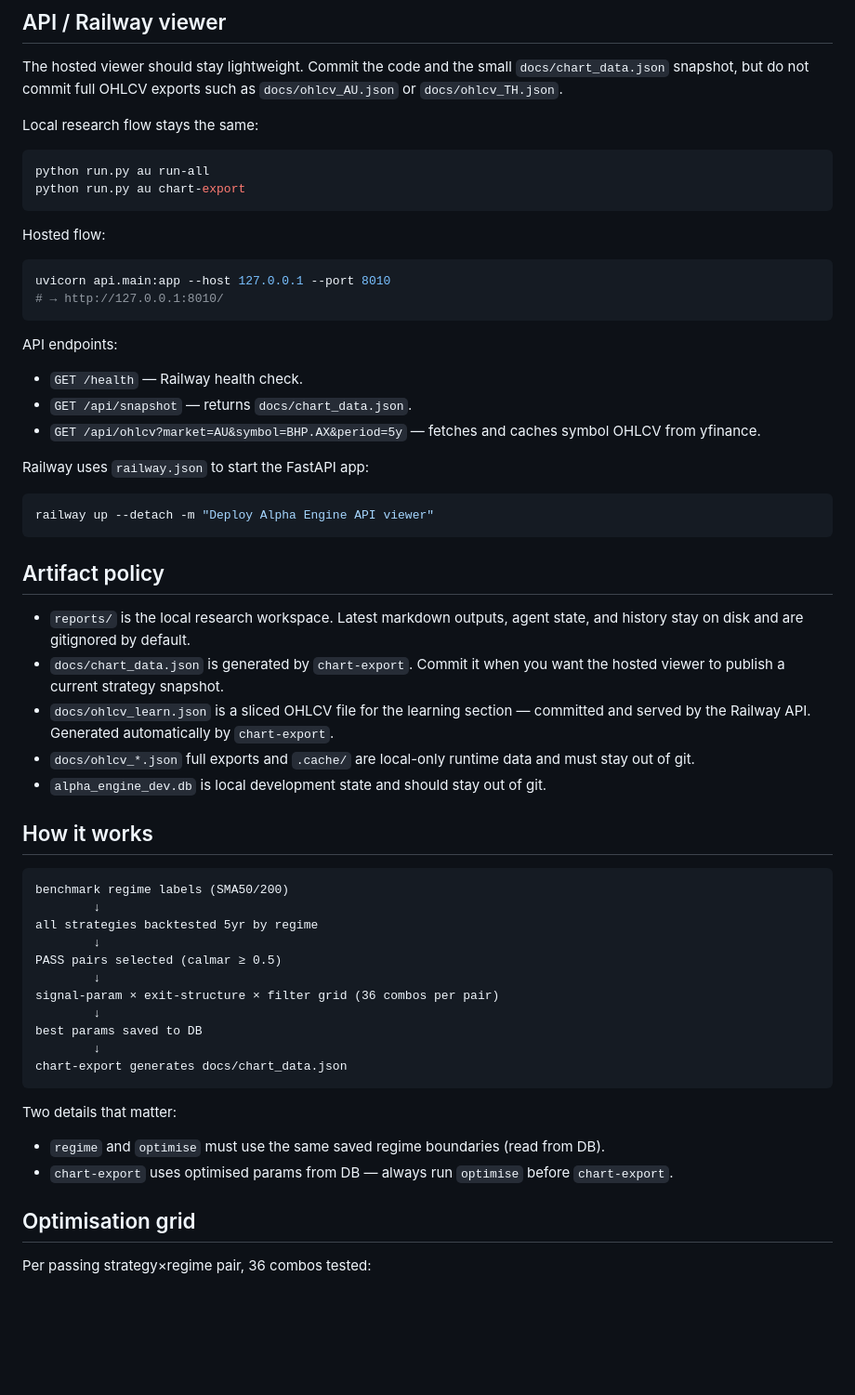
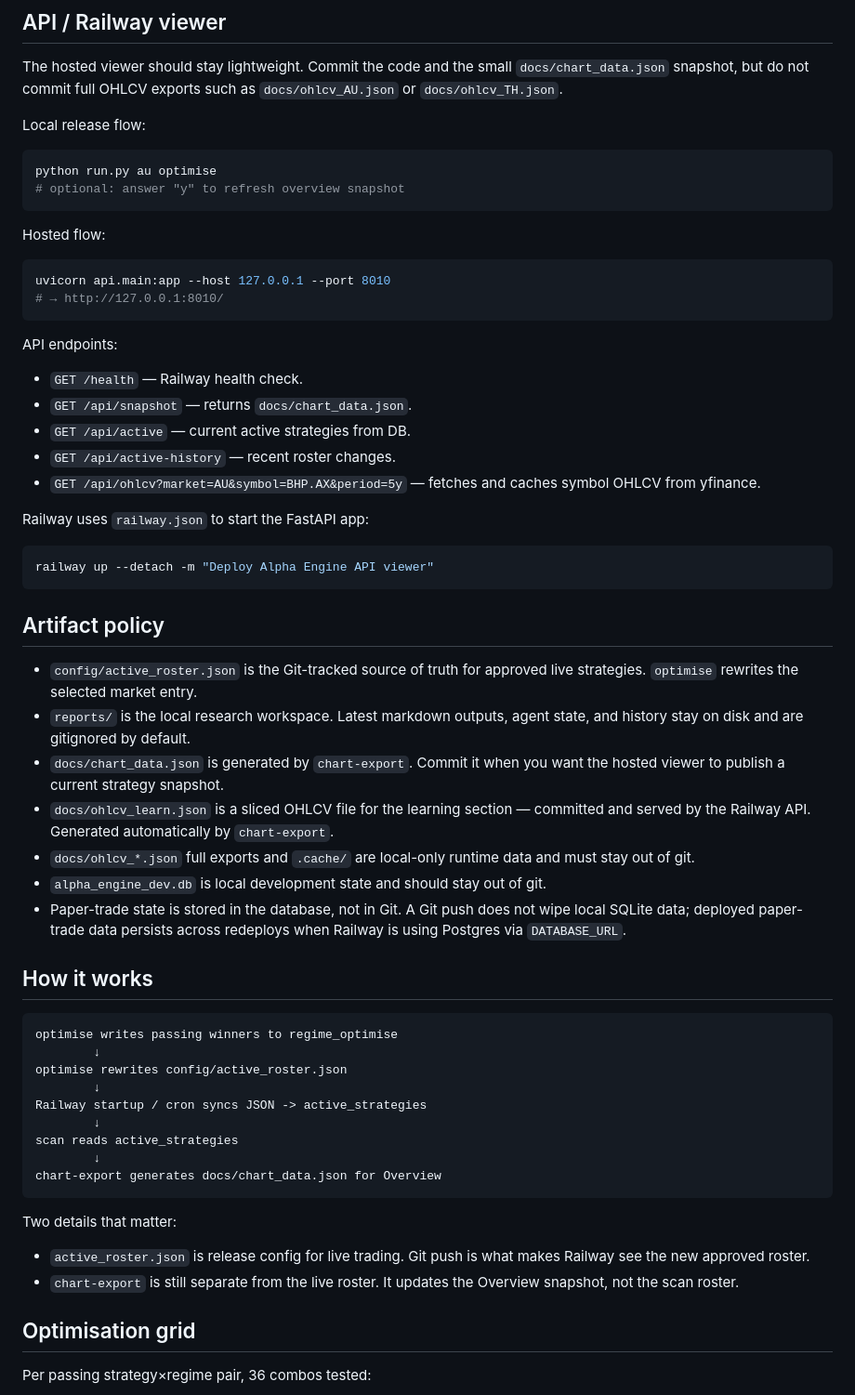
Before and after one commit to scream1ng/alpha-engine, a Markdown page: README.md, the part around one of its changes. Shown at 93% size. Rendered like a GitHub page; blank space fills up the shorter version.

````diff
--- a/README.md
+++ b/README.md
@@ -64,11 +66,11 @@ The hosted viewer should stay lightweight. Commit the code and the small `docs/c
 snapshot, but do not commit full OHLCV exports such as `docs/ohlcv_AU.json` or
 `docs/ohlcv_TH.json`.
 
-Local research flow stays the same:
+Local release flow:
 
 ```bash
-python run.py au run-all
-python run.py au chart-export
+python run.py au optimise
+# optional: answer "y" to refresh overview snapshot
 ```
 
 Hosted flow:
@@ -82,6 +84,8 @@ API endpoints:
 
 - `GET /health` — Railway health check.
 - `GET /api/snapshot` — returns `docs/chart_data.json`.
+- `GET /api/active` — current active strategies from DB.
+- `GET /api/active-history` — recent roster changes.
 - `GET /api/ohlcv?market=AU&symbol=BHP.AX&period=5y` — fetches and caches symbol OHLCV from yfinance.
 
 Railway uses `railway.json` to start the FastAPI app:
@@ -92,32 +96,32 @@ railway up --detach -m "Deploy Alpha Engine API viewer"
 
 ## Artifact policy
 
+- `config/active_roster.json` is the Git-tracked source of truth for approved live strategies. `optimise` rewrites the selected market entry.
 - `reports/` is the local research workspace. Latest markdown outputs, agent state, and history stay on disk and are gitignored by default.
 - `docs/chart_data.json` is generated by `chart-export`. Commit it when you want the hosted viewer to publish a current strategy snapshot.
 - `docs/ohlcv_learn.json` is a sliced OHLCV file for the learning section — committed and served by the Railway API. Generated automatically by `chart-export`.
 - `docs/ohlcv_*.json` full exports and `.cache/` are local-only runtime data and must stay out of git.
 - `alpha_engine_dev.db` is local development state and should stay out of git.
+- Paper-trade state is stored in the database, not in Git. A Git push does not wipe local SQLite data; deployed paper-trade data persists across redeploys when Railway is using Postgres via `DATABASE_URL`.
 
 ## How it works
 
 ```
-benchmark regime labels (SMA50/200)
+optimise writes passing winners to regime_optimise
         ↓
-all strategies backtested 5yr by regime
+optimise rewrites config/active_roster.json
         ↓
-PASS pairs selected (calmar ≥ 0.5)
+Railway startup / cron syncs JSON -> active_strategies
         ↓
-signal-param × exit-structure × filter grid (36 combos per pair)
+scan reads active_strategies
         ↓
-best params saved to DB
-        ↓
-chart-export generates docs/chart_data.json
+chart-export generates docs/chart_data.json for Overview
 ```
 
 Two details that matter:
 
-- `regime` and `optimise` must use the same saved regime boundaries (read from DB).
-- `chart-export` uses optimised params from DB — always run `optimise` before `chart-export`.
+- `active_roster.json` is release config for live trading. Git push is what makes Railway see the new approved roster.
+- `chart-export` is still separate from the live roster. It updates the Overview snapshot, not the scan roster.
 
 ## Optimisation grid
 
````
Also changed, not shown: other parts of README.md (+22 -13 lines).
